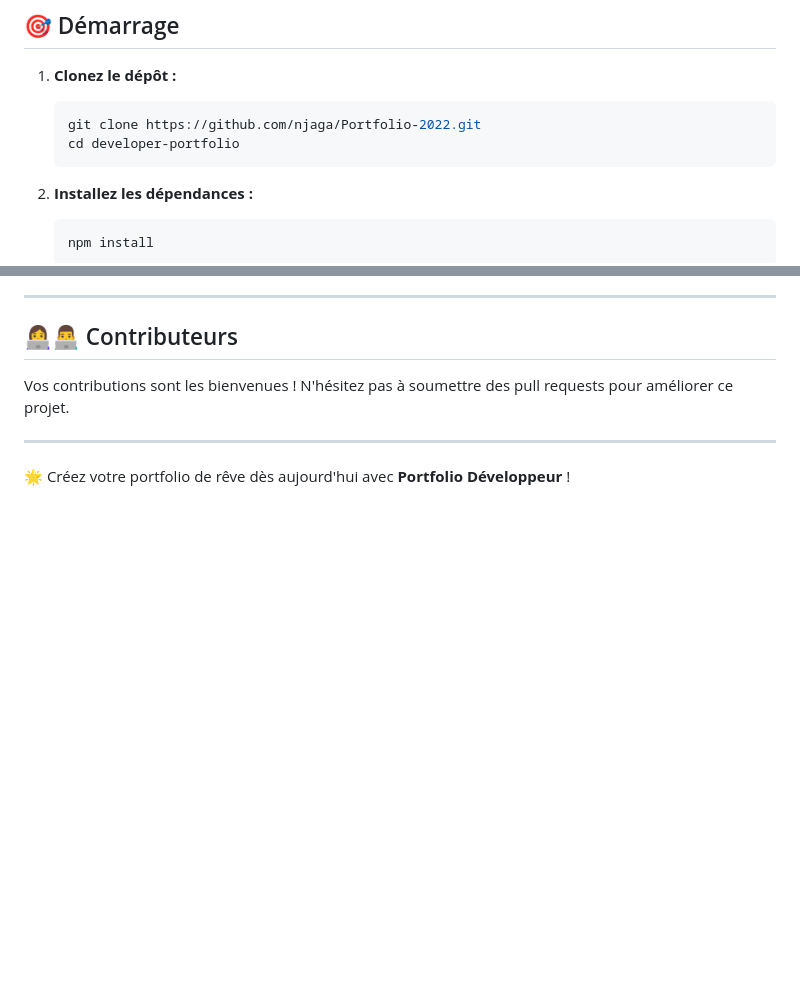
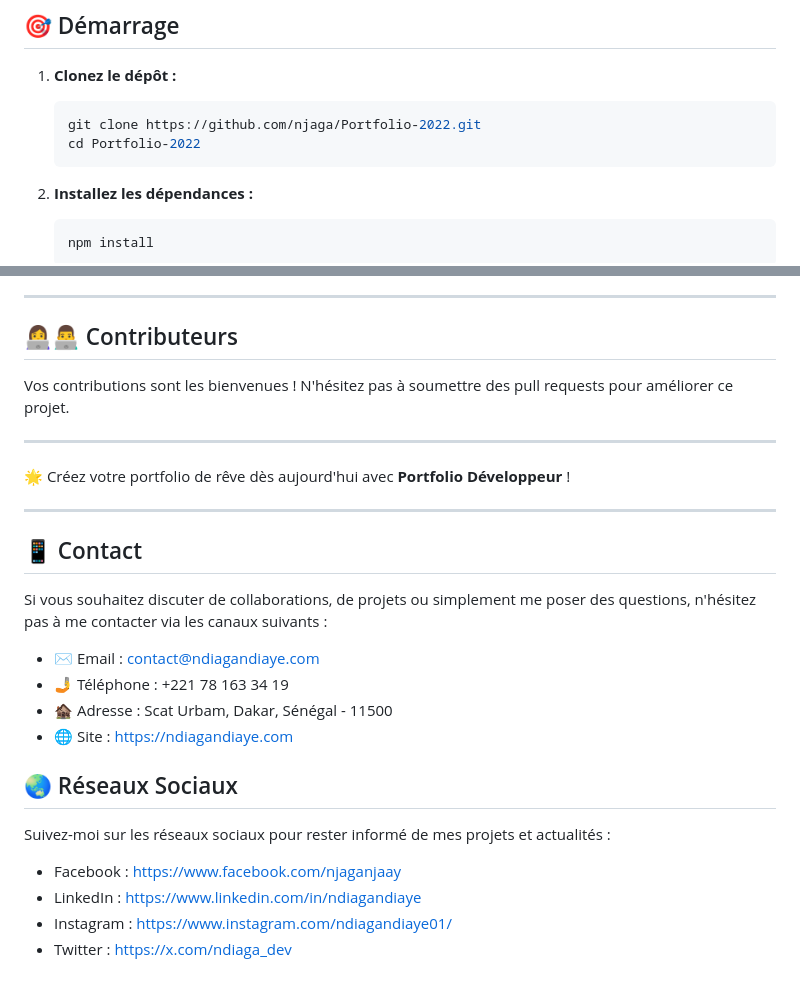
Before and after one commit to njaga/Portfolio-2022, a Markdown page: README.md, 2 parts joined by grey strips. Rendered like a GitHub page; blank space fills up the shorter version.

````diff
--- a/README.md
+++ b/README.md
@@ -87,7 +87,7 @@ git --version
 1. **Clonez le dépôt :**
    ```bash
    git clone https://github.com/njaga/Portfolio-2022.git
-   cd developer-portfolio
+   cd Portfolio-2022
    ```
 
 2. **Installez les dépendances :**
@@ -192,3 +192,23 @@ Vos contributions sont les bienvenues ! N'hésitez pas à soumettre des pull req
 ---
 
 🌟 Créez votre portfolio de rêve dès aujourd'hui avec **Portfolio Développeur** !
+
+---
+
+## 📱 Contact
+
+Si vous souhaitez discuter de collaborations, de projets ou simplement me poser des questions, n'hésitez pas à me contacter via les canaux suivants :
+
+- ✉️ Email : [contact@ndiagandiaye.com](mailto:contact@ndiagandiaye.com)
+- 🤳 Téléphone : +221 78 163 34 19
+- 🏚️ Adresse : Scat Urbam, Dakar, Sénégal - 11500
+- 🌐 Site : [https://ndiagandiaye.com](https://ndiagandiaye.com)
+
+## 🌏 Réseaux Sociaux
+
+Suivez-moi sur les réseaux sociaux pour rester informé de mes projets et actualités :
+
+- Facebook : [https://www.facebook.com/njaganjaay](https://www.facebook.com/njaganjaay)
+- LinkedIn : [https://www.linkedin.com/in/ndiagandiaye](https://www.linkedin.com/in/ndiagandiaye)
+- Instagram : [https://www.instagram.com/ndiagandiaye01/](https://www.instagram.com/ndiagandiaye01/)
+- Twitter : [https://x.com/ndiaga_dev](https://x.com/ndiaga_dev)
````
